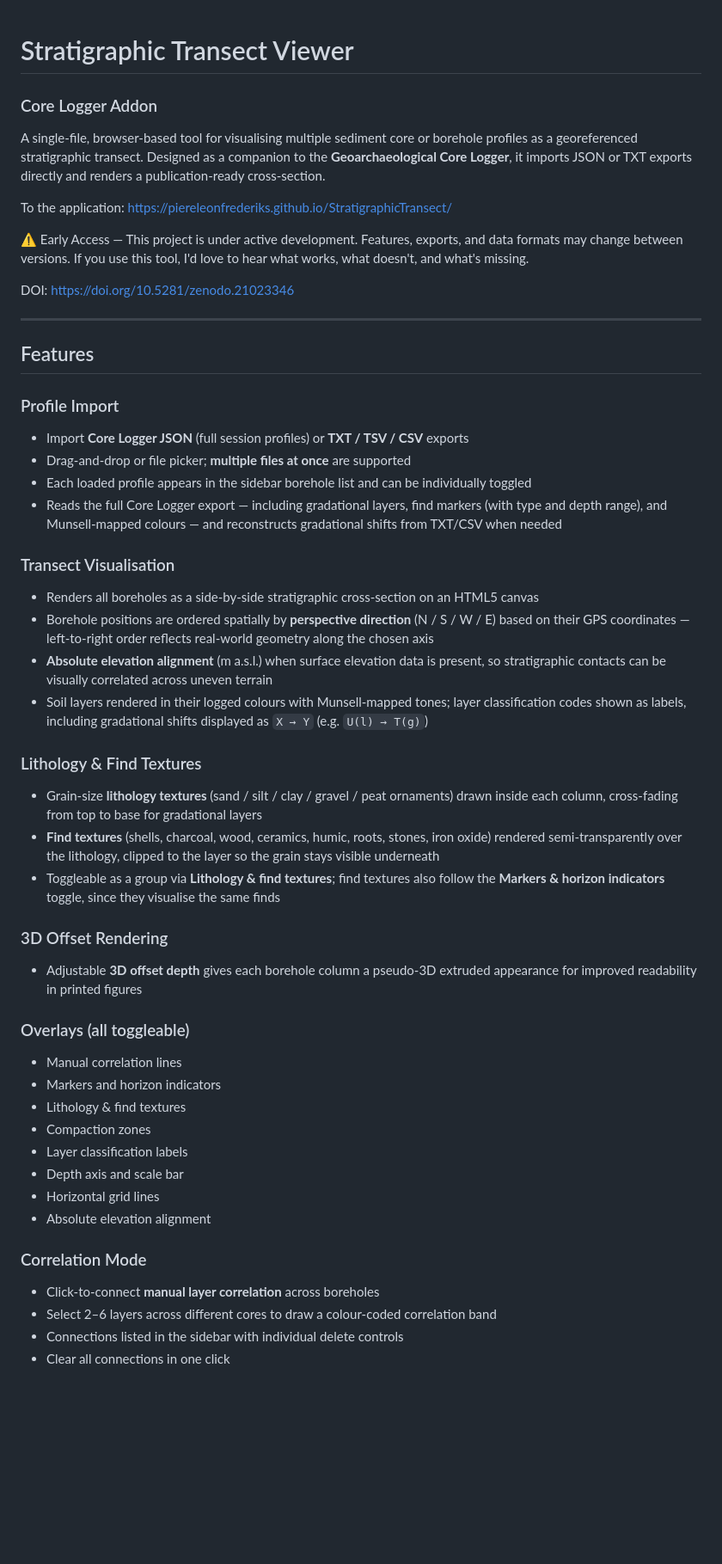
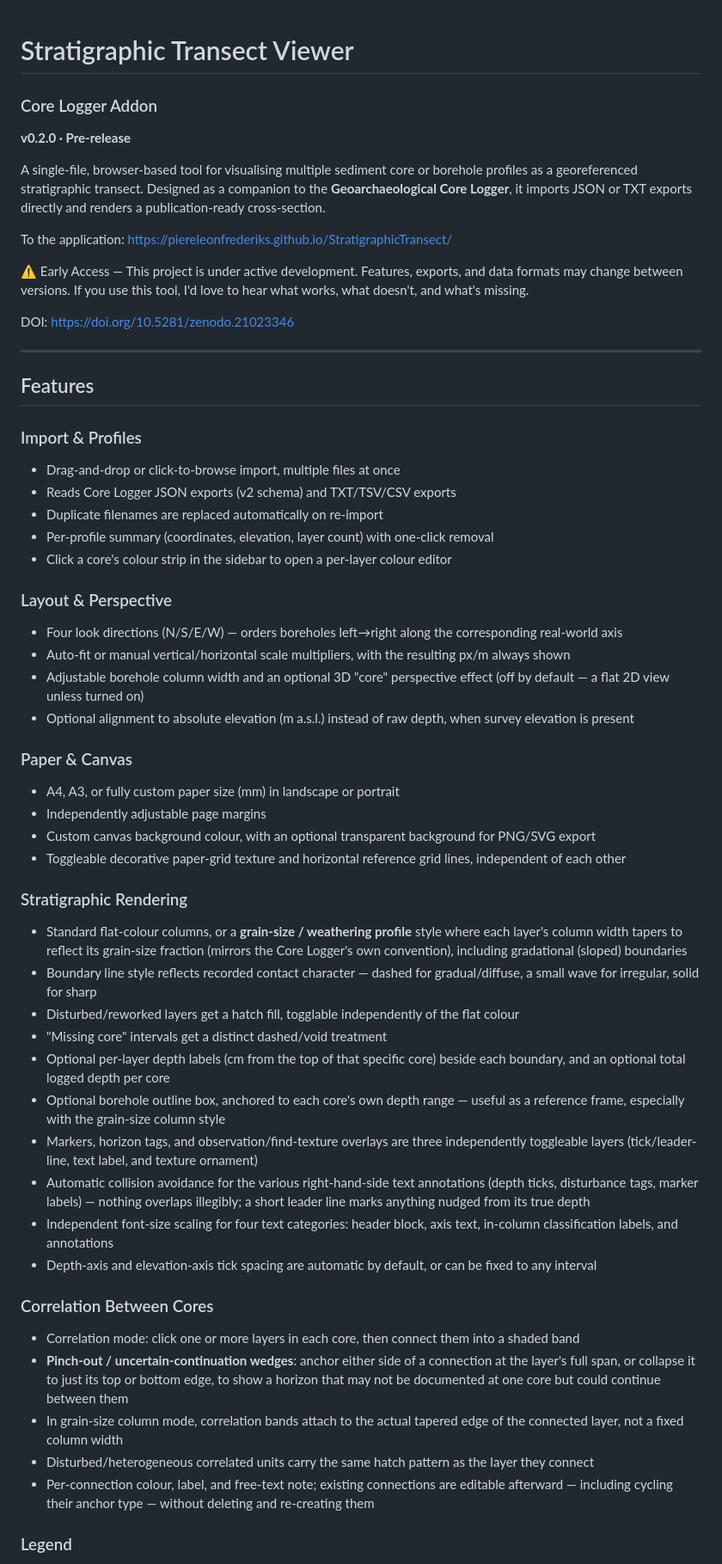
Before and after one commit to PiereLeonFrederiks/StratigraphicTransect, a Markdown page: README.md, the part around one of its changes. Shown at 86% size. Rendered like a GitHub page; blank space fills up the shorter version.

```diff
--- a/README.md
+++ b/README.md
@@ -1,6 +1,8 @@
 # Stratigraphic Transect Viewer
+
 ### Core Logger Addon
 
+**v0.2.0 · Pre-release**
 
 A single-file, browser-based tool for visualising multiple sediment core or borehole profiles as a georeferenced stratigraphic transect. Designed as a companion to the **Geoarchaeological Core Logger**, it imports JSON or TXT exports directly and renders a publication-ready cross-section.
 
@@ -14,39 +16,43 @@ DOI: <https://doi.org/10.5281/zenodo.21023346>
 
 ## Features
 
-### Profile Import
-- Import **Core Logger JSON** (full session profiles) or **TXT / TSV / CSV** exports
-- Drag-and-drop or file picker; **multiple files at once** are supported
-- Each loaded profile appears in the sidebar borehole list and can be individually toggled
-- Reads the full Core Logger export — including gradational layers, find markers (with type and depth range), and Munsell-mapped colours — and reconstructs gradational shifts from TXT/CSV when needed
+### Import & Profiles
 
-### Transect Visualisation
-- Renders all boreholes as a side-by-side stratigraphic cross-section on an HTML5 canvas
-- Borehole positions are ordered spatially by **perspective direction** (N / S / W / E) based on their GPS coordinates — left-to-right order reflects real-world geometry along the chosen axis
-- **Absolute elevation alignment** (m a.s.l.) when surface elevation data is present, so stratigraphic contacts can be visually correlated across uneven terrain
-- Soil layers rendered in their logged colours with Munsell-mapped tones; layer classification codes shown as labels, including gradational shifts displayed as `X → Y` (e.g. `U(l) → T(g)`)
+- Drag-and-drop or click-to-browse import, multiple files at once
+- Reads Core Logger JSON exports (v2 schema) and TXT/TSV/CSV exports
+- Duplicate filenames are replaced automatically on re-import
+- Per-profile summary (coordinates, elevation, layer count) with one-click removal
+- Click a core's colour strip in the sidebar to open a per-layer colour editor
+### Layout & Perspective
 
-### Lithology & Find Textures
-- Grain-size **lithology textures** (sand / silt / clay / gravel / peat ornaments) drawn inside each column, cross-fading from top to base for gradational layers
-- **Find textures** (shells, charcoal, wood, ceramics, humic, roots, stones, iron oxide) rendered semi-transparently over the lithology, clipped to the layer so the grain stays visible underneath
-- Toggleable as a group via **Lithology & find textures**; find textures also follow the **Markers & horizon indicators** toggle, since they visualise the same finds
+- Four look directions (N/S/E/W) — orders boreholes left→right along the corresponding real-world axis
+- Auto-fit or manual vertical/horizontal scale multipliers, with the resulting px/m always shown
+- Adjustable borehole column width and an optional 3D "core" perspective effect (off by default — a flat 2D view unless turned on)
+- Optional alignment to absolute elevation (m a.s.l.) instead of raw depth, when survey elevation is present
+### Paper & Canvas
 
-### 3D Offset Rendering
-- Adjustable **3D offset depth** gives each borehole column a pseudo-3D extruded appearance for improved readability in printed figures
+- A4, A3, or fully custom paper size (mm) in landscape or portrait
+- Independently adjustable page margins
+- Custom canvas background colour, with an optional transparent background for PNG/SVG export
+- Toggleable decorative paper-grid texture and horizontal reference grid lines, independent of each other
+### Stratigraphic Rendering
 
-### Overlays (all toggleable)
-- Manual correlation lines
-- Markers and horizon indicators
-- Lithology & find textures
-- Compaction zones
-- Layer classification labels
-- Depth axis and scale bar
-- Horizontal grid lines
-- Absolute elevation alignment
+- Standard flat-colour columns, or a **grain-size / weathering profile** style where each layer's column width tapers to reflect its grain-size fraction (mirrors the Core Logger's own convention), including gradational (sloped) boundaries
+- Boundary line style reflects recorded contact character — dashed for gradual/diffuse, a small wave for irregular, solid for sharp
+- Disturbed/reworked layers get a hatch fill, togglable independently of the flat colour
+- "Missing core" intervals get a distinct dashed/void treatment
+- Optional per-layer depth labels (cm from the top of that specific core) beside each boundary, and an optional total logged depth per core
+- Optional borehole outline box, anchored to each core's own depth range — useful as a reference frame, especially with the grain-size column style
+- Markers, horizon tags, and observation/find-texture overlays are three independently toggleable layers (tick/leader-line, text label, and texture ornament)
+- Automatic collision avoidance for the various right-hand-side text annotations (depth ticks, disturbance tags, marker labels) — nothing overlaps illegibly; a short leader line marks anything nudged from its true depth
+- Independent font-size scaling for four text categories: header block, axis text, in-column classification labels, and annotations
+- Depth-axis and elevation-axis tick spacing are automatic by default, or can be fixed to any interval
+### Correlation Between Cores
 
-### Correlation Mode
-- Click-to-connect **manual layer correlation** across boreholes
-- Select 2–6 layers across different cores to draw a colour-coded correlation band
-- Connections listed in the sidebar with individual delete controls
-- Clear all connections in one click
+- Correlation mode: click one or more layers in each core, then connect them into a shaded band
+- **Pinch-out / uncertain-continuation wedges**: anchor either side of a connection at the layer's full span, or collapse it to just its top or bottom edge, to show a horizon that may not be documented at one core but could continue between them
+- In grain-size column mode, correlation bands attach to the actual tapered edge of the connected layer, not a fixed column width
+- Disturbed/heterogeneous correlated units carry the same hatch pattern as the layer they connect
+- Per-connection colour, label, and free-text note; existing connections are editable afterward — including cycling their anchor type — without deleting and re-creating them
+### Legend
 
```
Also changed, not shown: other parts of README.md (+67 -36 lines).
